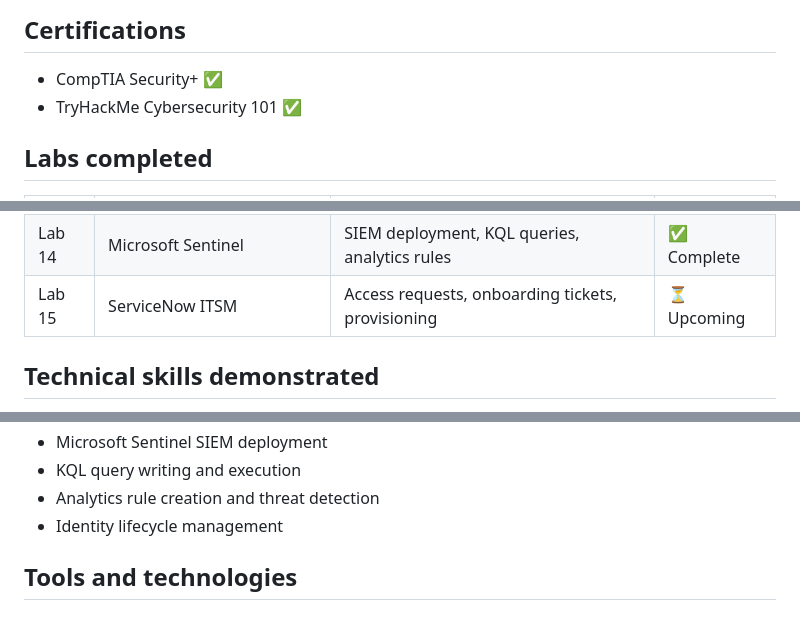
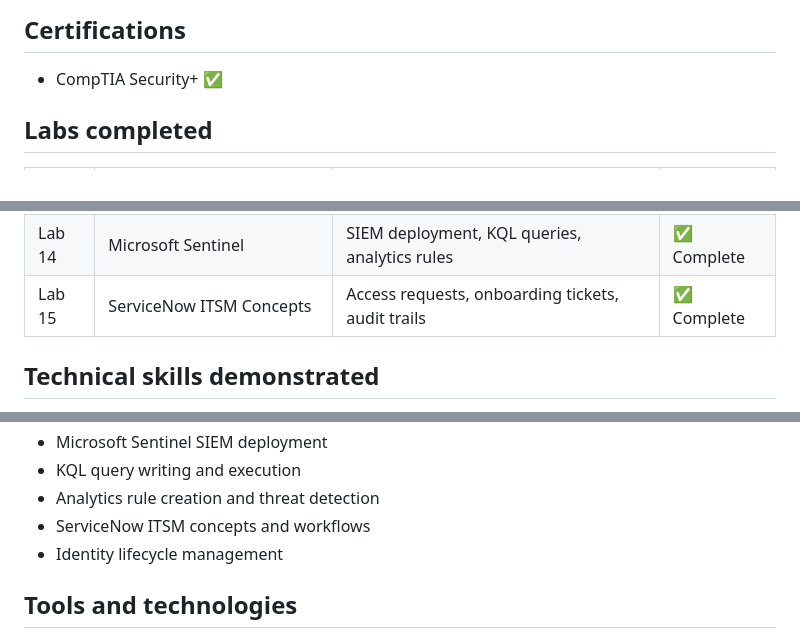
Before and after one commit to JalenHT/IAM-homelab, a Markdown page: README.md, 3 parts joined by grey strips. Drawn GitHub-style.

```diff
--- a/README.md
+++ b/README.md
@@ -6,7 +6,6 @@ using PowerShell and Microsoft Graph API.
 
 ## Certifications
 - CompTIA Security+ ✅
-- TryHackMe Cybersecurity 101 ✅
 
 ## Labs completed
 
@@ -26,7 +25,7 @@ using PowerShell and Microsoft Graph API.
 | Lab 12 | KQL & Sign-in Log Analysis | Log filtering, failed logins, application analysis | ✅ Complete |
 | Lab 13 | Okta Concepts & Architecture | Okta vs Entra ID, SSO, SAML flow, MFA policies | ✅ Complete |
 | Lab 14 | Microsoft Sentinel | SIEM deployment, KQL queries, analytics rules | ✅ Complete |
-| Lab 15 | ServiceNow ITSM | Access requests, onboarding tickets, provisioning | ⏳ Upcoming |
+| Lab 15 | ServiceNow ITSM Concepts | Access requests, onboarding tickets, audit trails | ✅ Complete |
 
 ## Technical skills demonstrated
 - Microsoft Entra ID administration
@@ -50,6 +49,7 @@ using PowerShell and Microsoft Graph API.
 - Microsoft Sentinel SIEM deployment
 - KQL query writing and execution
 - Analytics rule creation and threat detection
+- ServiceNow ITSM concepts and workflows
 - Identity lifecycle management
 
 ## Tools and technologies
```
